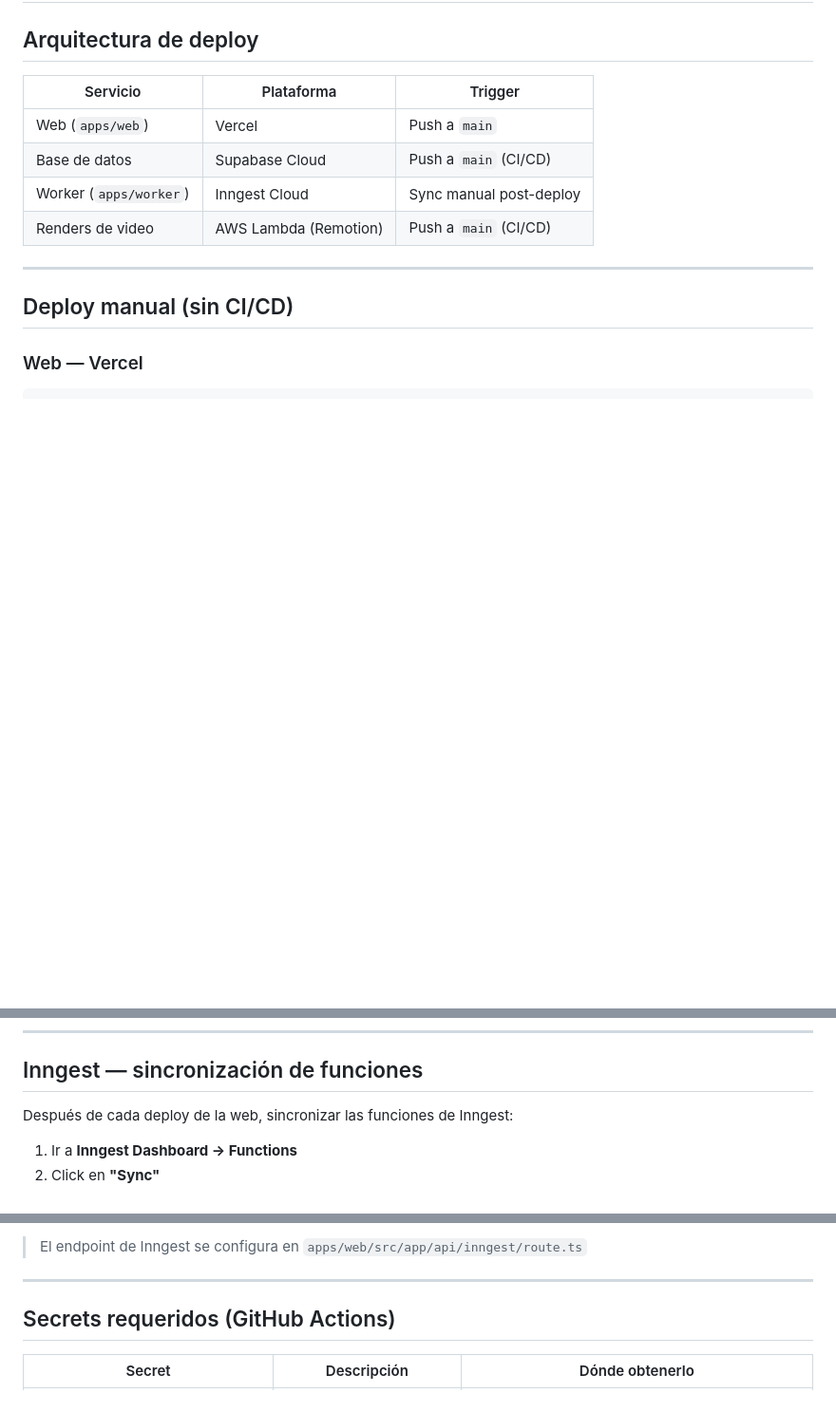
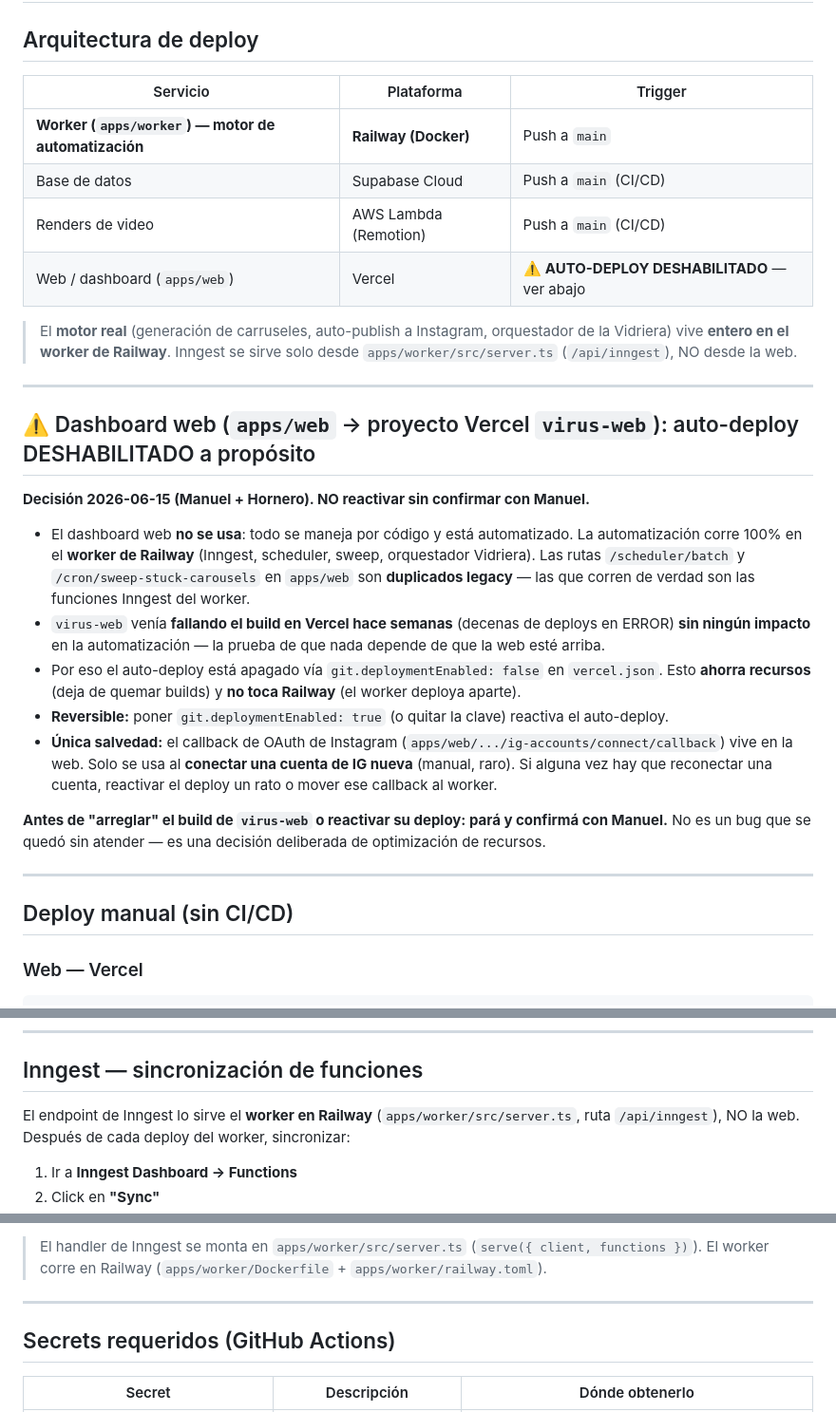
Before and after one commit to manu-180/virus, a Markdown page: docs/deployment.md, 3 parts joined by grey strips. Shown at 95% size. Drawn GitHub-style; blank space fills up the shorter version.

```diff
--- a/docs/deployment.md
+++ b/docs/deployment.md
@@ -4,10 +4,36 @@
 
 | Servicio | Plataforma | Trigger |
 |---|---|---|
-| Web (`apps/web`) | Vercel | Push a `main` |
+| **Worker (`apps/worker`) — motor de automatización** | **Railway (Docker)** | Push a `main` |
 | Base de datos | Supabase Cloud | Push a `main` (CI/CD) |
-| Worker (`apps/worker`) | Inngest Cloud | Sync manual post-deploy |
 | Renders de video | AWS Lambda (Remotion) | Push a `main` (CI/CD) |
+| Web / dashboard (`apps/web`) | Vercel | ⚠️ **AUTO-DEPLOY DESHABILITADO** — ver abajo |
+
+> El **motor real** (generación de carruseles, auto-publish a Instagram, orquestador
+> de la Vidriera) vive **entero en el worker de Railway**. Inngest se sirve solo desde
+> `apps/worker/src/server.ts` (`/api/inngest`), NO desde la web.
+
+---
+
+## ⚠️ Dashboard web (`apps/web` → proyecto Vercel `virus-web`): auto-deploy DESHABILITADO a propósito
+
+**Decisión 2026-06-15 (Manuel + Hornero). NO reactivar sin confirmar con Manuel.**
+
+- El dashboard web **no se usa**: todo se maneja por código y está automatizado. La automatización
+  corre 100% en el **worker de Railway** (Inngest, scheduler, sweep, orquestador Vidriera). Las rutas
+  `/scheduler/batch` y `/cron/sweep-stuck-carousels` en `apps/web` son **duplicados legacy** — las que
+  corren de verdad son las funciones Inngest del worker.
+- `virus-web` venía **fallando el build en Vercel hace semanas** (decenas de deploys en ERROR) **sin
+  ningún impacto** en la automatización — la prueba de que nada depende de que la web esté arriba.
+- Por eso el auto-deploy está apagado vía `git.deploymentEnabled: false` en `vercel.json`. Esto
+  **ahorra recursos** (deja de quemar builds) y **no toca Railway** (el worker deploya aparte).
+- **Reversible:** poner `git.deploymentEnabled: true` (o quitar la clave) reactiva el auto-deploy.
+- **Única salvedad:** el callback de OAuth de Instagram (`apps/web/.../ig-accounts/connect/callback`)
+  vive en la web. Solo se usa al **conectar una cuenta de IG nueva** (manual, raro). Si alguna vez hay
+  que reconectar una cuenta, reactivar el deploy un rato o mover ese callback al worker.
+
+**Antes de "arreglar" el build de `virus-web` o reactivar su deploy: pará y confirmá con Manuel.**
+No es un bug que se quedó sin atender — es una decisión deliberada de optimización de recursos.
 
 ---
 
@@ -143,7 +169,8 @@ El CI/CD lo hace automáticamente en cada push a `main` via el job `deploy-lambd
 
 ## Inngest — sincronización de funciones
 
-Después de cada deploy de la web, sincronizar las funciones de Inngest:
+El endpoint de Inngest lo sirve el **worker en Railway** (`apps/worker/src/server.ts`, ruta
+`/api/inngest`), NO la web. Después de cada deploy del worker, sincronizar:
 
 1. Ir a **Inngest Dashboard → Functions**
 2. Click en **"Sync"**
@@ -151,6 +178,7 @@ Después de cada deploy de la web, sincronizar las funciones de Inngest:
 4. Verificar que todas las funciones aparecen como `ACTIVE`
 
-> El endpoint de Inngest se configura en `apps/web/src/app/api/inngest/route.ts`
+> El handler de Inngest se monta en `apps/worker/src/server.ts` (`serve({ client, functions })`).
+> El worker corre en Railway (`apps/worker/Dockerfile` + `apps/worker/railway.toml`).
 
 ---
 
```
Also changed, not shown: other parts of docs/deployment.md (+1 -1 lines), CLAUDE.md (added, +34 -0 lines).
